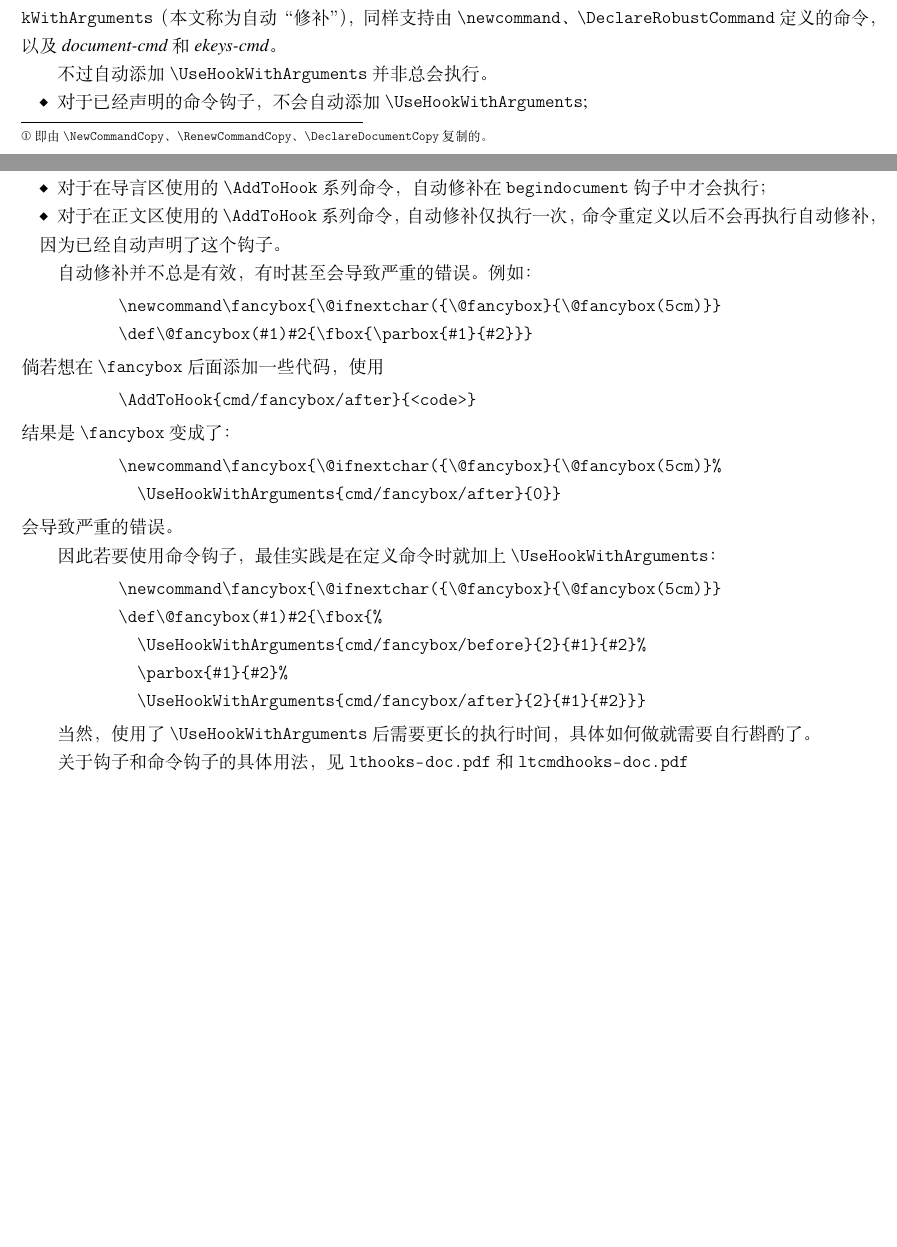
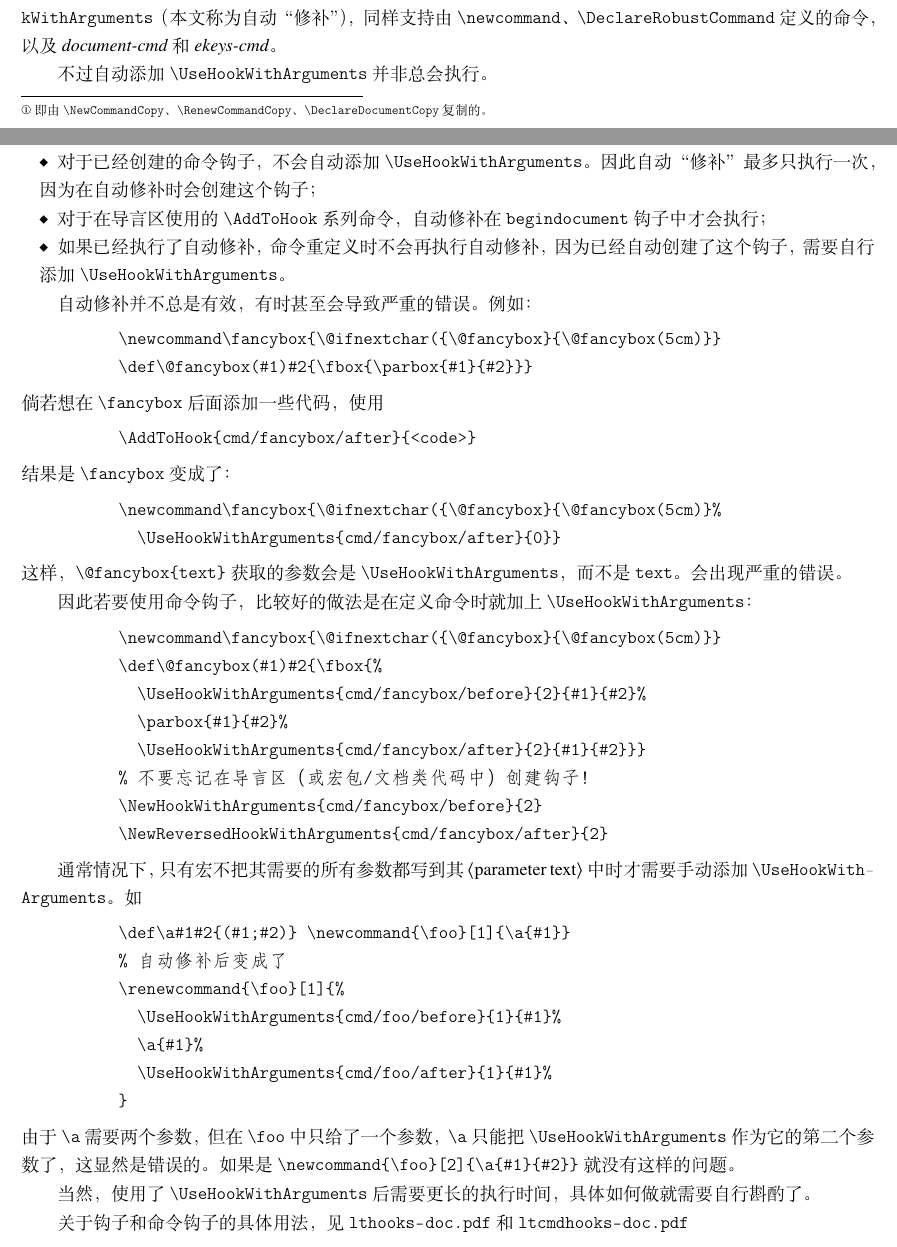
Before and after one commit to Sophanatprime/lt3ekeys, a LaTeX book (eg-collectn-ekeys.tex): two parts of pages 2 and 3 of 35, joined at a grey line, cut so that both start at the same text, the shorter picture padded with empty space. The pictures show the PDF file eg-collectn-ekeys.pdf that the author committed with the source.

Commit message:
update for texhigh v0.4.0

```diff
--- a/eg-collectn-ekeys.tex
+++ b/eg-collectn-ekeys.tex
@@ -263,16 +263,16 @@
 
 \cs{AddToHook}、\cs{AddToHookWithArguments}、\cs{AddToHookNext}、
 \cs{AddToHookNextWithArguments} 这四个命令用于给通用命令钩子添加代码。
-对于没有声明的命令钩子，可以
+对于没有创建的命令钩子，可以
 自动为命令添加使用钩子的代码 \cs[break-at-any]{UseHookWithArguments}（本文称为自动“修补”），
 同样支持由 \cs{newcommand}、\cs{DeclareRobustCommand} 定义的命令，
 以及 \veta{document-cmd} 和 \veta{ekeys-cmd}。
 
 不过自动添加 \cs{UseHookWithArguments} 并非总会执行。
 \begin{itemize}
-  \item 对于已经声明的命令钩子，不会自动添加 \cs{UseHookWithArguments};
+  \item 对于已经创建的命令钩子，不会自动添加 \cs{UseHookWithArguments}。因此自动“修补”最多只执行一次，因为在自动修补时会创建这个钩子；
   \item 对于在导言区使用的 \cs{AddToHook} 系列命令，自动修补在 \hook{begindocument} 钩子中才会执行；
-  \item 对于在正文区使用的 \cs{AddToHook} 系列命令，自动修补仅执行一次，命令重定义以后不会再执行自动修补，因为已经自动声明了这个钩子。
+  \item 如果已经执行了自动修补，命令重定义时不会再执行自动修补，因为已经自动创建了这个钩子，需要自行添加 \cs{UseHookWithArguments}。
 \end{itemize}
 
 自动修补并不总是有效，有时甚至会导致严重的错误。例如：
@@ -289,16 +289,33 @@
 \newcommand\fancybox{\@ifnextchar({\@fancybox}{\@fancybox(5cm)}%
   \UseHookWithArguments{cmd/fancybox/after}{0}}
 \end{Verbatim}
-会导致严重的错误。
+这样，\verb|\@fancybox{text}| 获取的参数会是 \cs{UseHookWithArguments}，而不是 \verb|text|。
+会出现严重的错误。
 
-因此若要使用命令钩子，最佳实践是在定义命令时就加上 \cs{UseHookWithArguments}：
+因此若要使用命令钩子，比较好的做法是在定义命令时就加上 \cs{UseHookWithArguments}：
 \begin{Verbatim}
 \newcommand\fancybox{\@ifnextchar({\@fancybox}{\@fancybox(5cm)}}
 \def\@fancybox(#1)#2{\fbox{%
   \UseHookWithArguments{cmd/fancybox/before}{2}{#1}{#2}%
   \parbox{#1}{#2}%
   \UseHookWithArguments{cmd/fancybox/after}{2}{#1}{#2}}}
+% 不要忘记在导言区（或宏包/文档类代码中）创建钩子！
+\NewHookWithArguments{cmd/fancybox/before}{2}
+\NewReversedHookWithArguments{cmd/fancybox/after}{2}
 \end{Verbatim}
+
+通常情况下，只有宏不把其需要的所有参数都写到其 \BNFN{parameter text} 中时才需要手动添加 \cs{UseHookWith\-Arguments}。如
+\begin{Verbatim}
+\def\a#1#2{(#1;#2)} \newcommand{\foo}[1]{\a{#1}}
+% 自动修补后变成了
+\renewcommand{\foo}[1]{%
+  \UseHookWithArguments{cmd/foo/before}{1}{#1}%
+  \a{#1}%
+  \UseHookWithArguments{cmd/foo/after}{1}{#1}%
+}
+\end{Verbatim}
+由于 \verb|\a| 需要两个参数，但在 \tn{foo} 中只给了一个参数，\verb|\a| 只能把 \cs{UseHookWithArguments} 作为它的第二个参数了，这显然是错误的。
+如果是 \verb|\newcommand{\foo}[2]{\a{#1}{#2}}| 就没有这样的问题。
 
 当然，使用了 \cs{UseHookWithArguments} 后需要更长的执行时间，具体如何做就需要自行斟酌了。
 
```
Also changed, not shown: eg-collectn-ekeys.pdf, eg-collectn-ekeys.tex (6 more changed lines).
